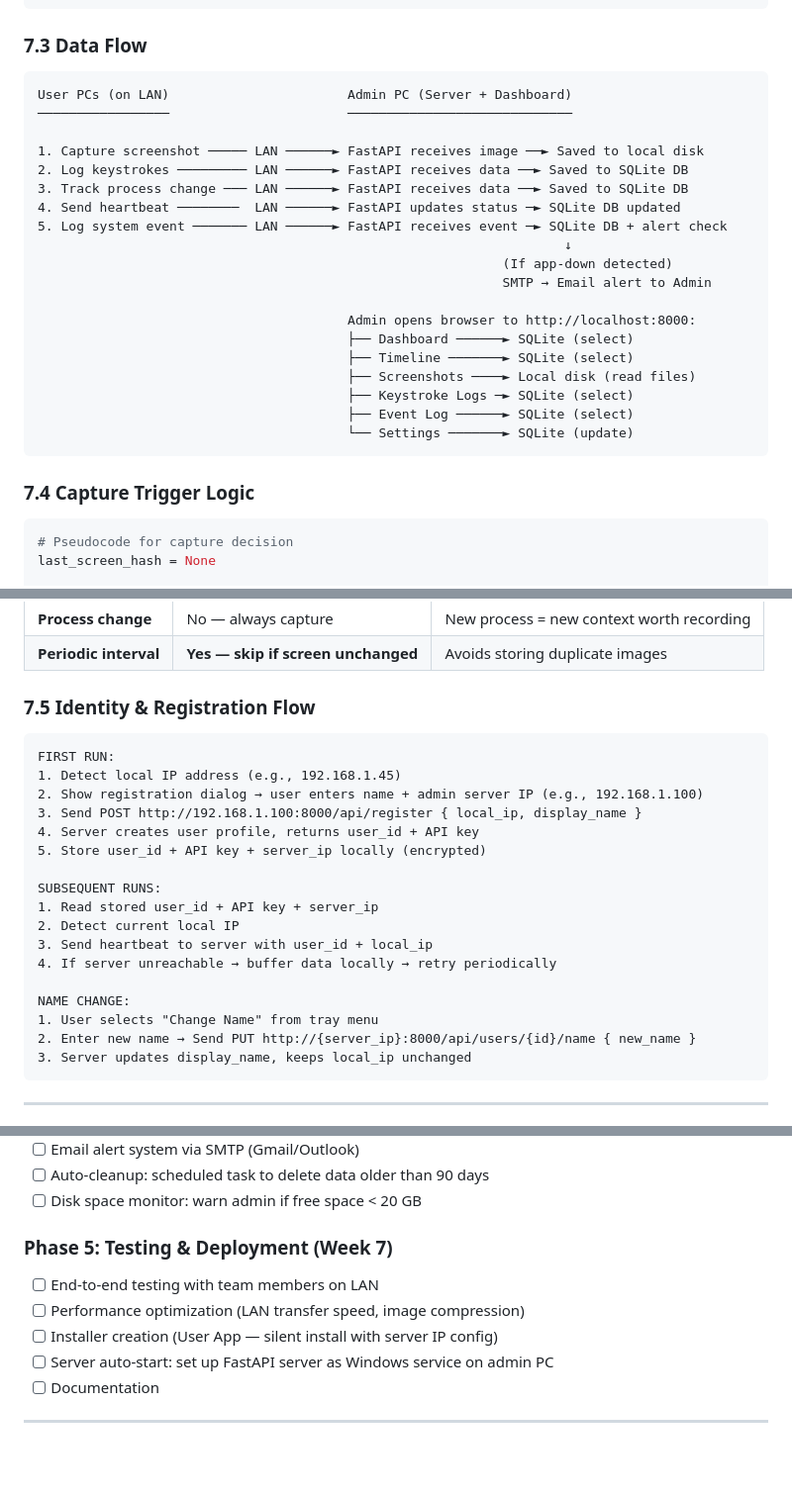
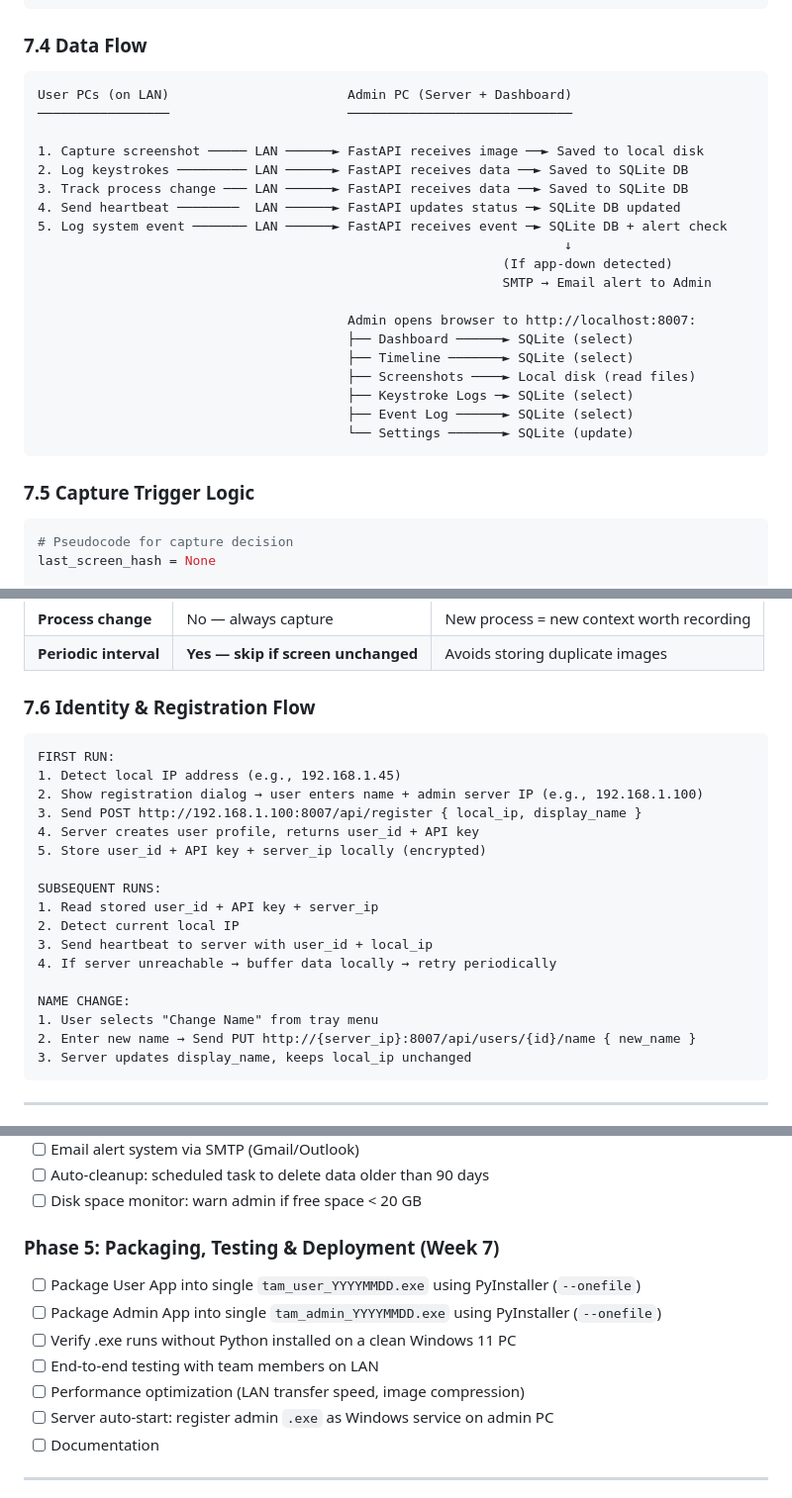
Before and after one commit to dev107277891sjm/team-activity-monitor, a Markdown page: ANALYSIS_REPORT.md, 3 parts joined by grey strips. Shown at 99% size. Rendered like a GitHub page; blank space fills up the shorter version.

````diff
--- a/ANALYSIS_REPORT.md
+++ b/ANALYSIS_REPORT.md
@@ -608,7 +649,7 @@ The Admin App is a **local web application** running on the admin's PC. The Fast
 └─────────────────────────────────────────────┘
 ```
 
-### 7.3 Data Flow
+### 7.4 Data Flow
 
 ```
 User PCs (on LAN)                       Admin PC (Server + Dashboard)
@@ -623,7 +664,7 @@ User PCs (on LAN)                       Admin PC (Server + Dashboard)
                                                             (If app-down detected)
                                                             SMTP → Email alert to Admin
 
-                                        Admin opens browser to http://localhost:8000:
+                                        Admin opens browser to http://localhost:8007:
                                         ├── Dashboard ──────► SQLite (select)
                                         ├── Timeline ───────► SQLite (select)
                                         ├── Screenshots ────► Local disk (read files)
@@ -632,7 +673,7 @@ User PCs (on LAN)                       Admin PC (Server + Dashboard)
                                         └── Settings ───────► SQLite (update)
 ```
 
-### 7.4 Capture Trigger Logic
+### 7.5 Capture Trigger Logic
 
 ```python
 # Pseudocode for capture decision
@@ -668,13 +709,13 @@ while running:
 | **Process change** | No — always capture | New process = new context worth recording |
 | **Periodic interval** | **Yes — skip if screen unchanged** | Avoids storing duplicate images |
 
-### 7.5 Identity & Registration Flow
+### 7.6 Identity & Registration Flow
 
 ```
 FIRST RUN:
 1. Detect local IP address (e.g., 192.168.1.45)
 2. Show registration dialog → user enters name + admin server IP (e.g., 192.168.1.100)
-3. Send POST http://192.168.1.100:8000/api/register { local_ip, display_name }
+3. Send POST http://192.168.1.100:8007/api/register { local_ip, display_name }
 4. Server creates user profile, returns user_id + API key
 5. Store user_id + API key + server_ip locally (encrypted)
 
@@ -686,7 +727,7 @@ SUBSEQUENT RUNS:
 
 NAME CHANGE:
 1. User selects "Change Name" from tray menu
-2. Enter new name → Send PUT http://{server_ip}:8000/api/users/{id}/name { new_name }
+2. Enter new name → Send PUT http://{server_ip}:8007/api/users/{id}/name { new_name }
 3. Server updates display_name, keeps local_ip unchanged
 ```
 
@@ -985,11 +1026,13 @@ The system **skips periodic captures when the screen has not changed** (see Sect
 - [ ] Auto-cleanup: scheduled task to delete data older than 90 days
 - [ ] Disk space monitor: warn admin if free space < 20 GB
 
-### Phase 5: Testing & Deployment (Week 7)
+### Phase 5: Packaging, Testing & Deployment (Week 7)
+- [ ] Package User App into single `tam_user_YYYYMMDD.exe` using PyInstaller (`--onefile`)
+- [ ] Package Admin App into single `tam_admin_YYYYMMDD.exe` using PyInstaller (`--onefile`)
+- [ ] Verify .exe runs without Python installed on a clean Windows 11 PC
 - [ ] End-to-end testing with team members on LAN
 - [ ] Performance optimization (LAN transfer speed, image compression)
-- [ ] Installer creation (User App — silent install with server IP config)
-- [ ] Server auto-start: set up FastAPI server as Windows service on admin PC
+- [ ] Server auto-start: register admin `.exe` as Windows service on admin PC
 - [ ] Documentation
 
 ---
````
Also changed, not shown: other parts of ANALYSIS_REPORT.md (+53 -11 lines).
